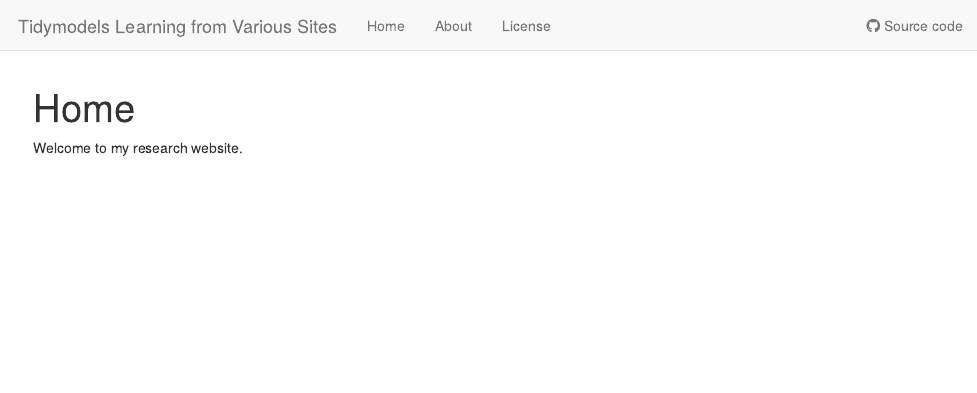
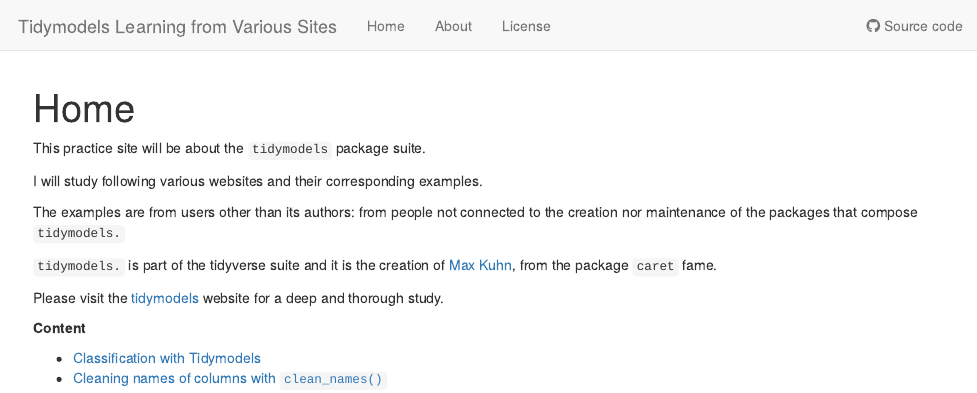
Before and after one commit to ogorodriguez/013_tidymodels-practice-various, an R Markdown document (analysis/index.Rmd): the page in a window 1100 px wide, from its top. Rendered offline with R 4.5, knitr and Pandoc, with nearby package versions; drawn as R Markdown's standard HTML page in place of the format the file asks for.

Commit message:
Clean index file temporarily

```diff
--- a/analysis/index.Rmd
+++ b/analysis/index.Rmd
@@ -8,4 +8,17 @@
   chunk_output_type: console
 ---
 
-Welcome to my research website.
+This practice site will be about the `tidymodels` package suite.
+
+I will study following various websites and their corresponding examples.
+
+The examples are from users other than its authors: from people not connected to the creation nor maintenance of the packages that compose `tidymodels.`
+
+`tidymodels.` is part of the tidyverse suite and it is the creation of [Max Kuhn](https://www.rstudio.com/authors/max-kuhn/), from the package `caret` fame.
+
+Please visit the [tidymodels](https://www.tidymodels.org/) website for a deep and thorough study.
+
+**Content**
+
+-   [Classification with Tidymodels](01_classification-tidymodels.html)
+-   [Cleaning names of columns with `clean_names()`](02_clean-names.html)
```
